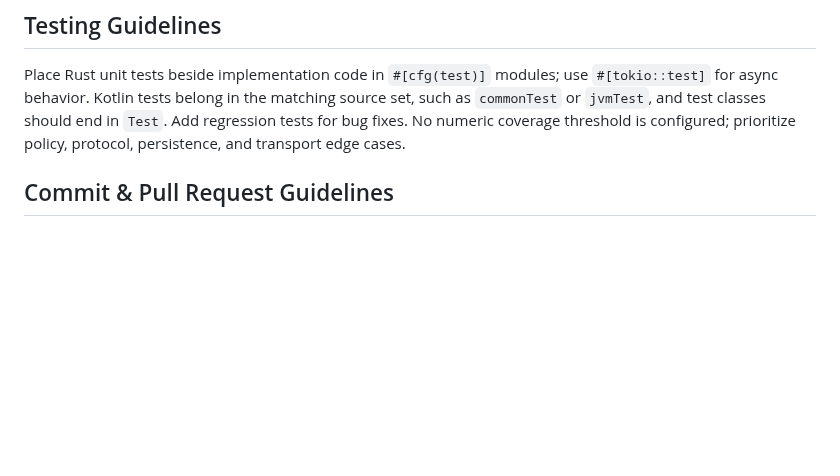
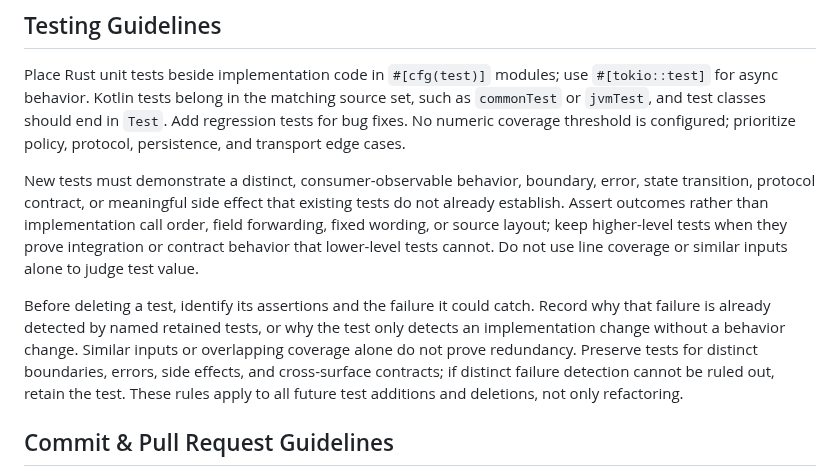
Before and after one commit to slhaf/AgenticGPT, a Markdown page: AGENTS.md, the part around the change. Rendered like a GitHub page; blank space fills up the shorter version.

Commit message:
docs(test): define behavior-focused test retention rules

```diff
--- a/AGENTS.md
+++ b/AGENTS.md
@@ -26,6 +26,10 @@ Use `rustfmt` defaults and idiomatic Rust naming: `snake_case` functions/modules
 
 Place Rust unit tests beside implementation code in `#[cfg(test)]` modules; use `#[tokio::test]` for async behavior. Kotlin tests belong in the matching source set, such as `commonTest` or `jvmTest`, and test classes should end in `Test`. Add regression tests for bug fixes. No numeric coverage threshold is configured; prioritize policy, protocol, persistence, and transport edge cases.
 
+New tests must demonstrate a distinct, consumer-observable behavior, boundary, error, state transition, protocol contract, or meaningful side effect that existing tests do not already establish. Assert outcomes rather than implementation call order, field forwarding, fixed wording, or source layout; keep higher-level tests when they prove integration or contract behavior that lower-level tests cannot. Do not use line coverage or similar inputs alone to judge test value.
+
+Before deleting a test, identify its assertions and the failure it could catch. Record why that failure is already detected by named retained tests, or why the test only detects an implementation change without a behavior change. Similar inputs or overlapping coverage alone do not prove redundancy. Preserve tests for distinct boundaries, errors, side effects, and cross-surface contracts; if distinct failure detection cannot be ruled out, retain the test. These rules apply to all future test additions and deletions, not only refactoring.
+
 ## Commit & Pull Request Guidelines
 
 Write short, imperative commit subjects. Existing history accepts both plain subjects (`Add skills support`) and scoped Conventional Commit forms (`feat(hub): ...`, `fix(android): ...`); use a scope when it clarifies the affected component. Keep commits focused. Pull requests should explain motivation and behavior changes, list verification commands, link related issues, and include screenshots for console UI changes. Call out OpenAPI, configuration, security-policy, or migration impacts explicitly.
```
